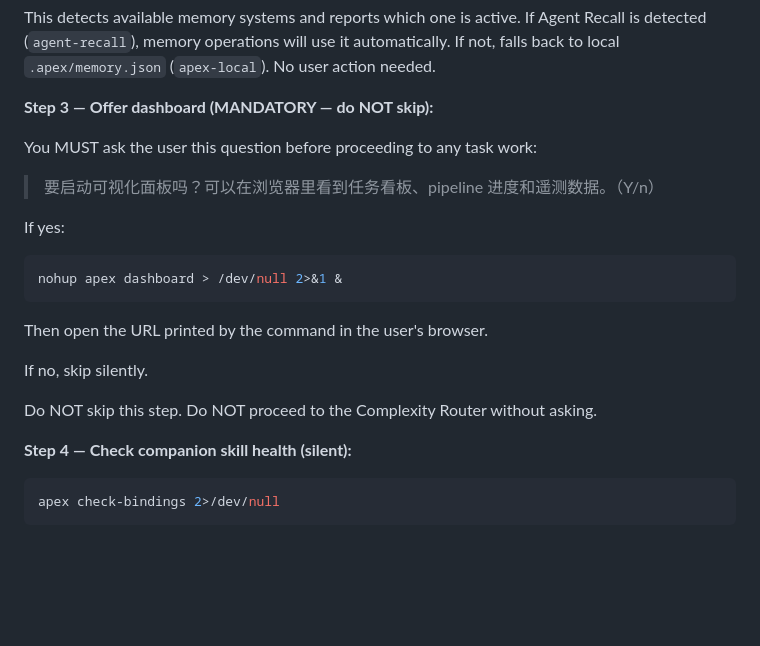
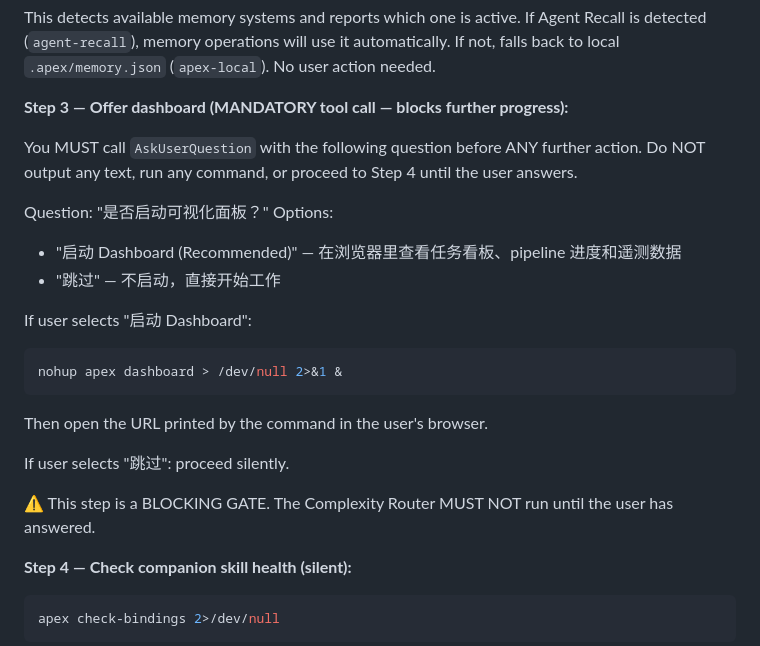
Before and after one commit to d-wwei/apex-forge, a Markdown page: skill/SKILL.md, the part around the change. Drawn GitHub-style; blank space fills up the shorter version.

Commit message:
fix: enforce dashboard prompt via AskUserQuestion tool call
Soft natural-language "MUST ask" directive was being skipped by agents
due to silent-step inertia in setup sequence. Replaced with explicit
AskUserQuestion tool call requirement + BLOCKING GATE semantics.

Co-Authored-By: Claude Opus 4.6 (1M context) <noreply@anthropic.com>

````diff
--- a/skill/SKILL.md
+++ b/skill/SKILL.md
@@ -87,21 +87,25 @@ This detects available memory systems and reports which one is active.
 If Agent Recall is detected (`agent-recall`), memory operations will use it automatically.
 If not, falls back to local `.apex/memory.json` (`apex-local`). No user action needed.
 
-**Step 3 — Offer dashboard (MANDATORY — do NOT skip):**
+**Step 3 — Offer dashboard (MANDATORY tool call — blocks further progress):**
 
-You MUST ask the user this question before proceeding to any task work:
+You MUST call `AskUserQuestion` with the following question before ANY further action.
+Do NOT output any text, run any command, or proceed to Step 4 until the user answers.
 
-> 要启动可视化面板吗？可以在浏览器里看到任务看板、pipeline 进度和遥测数据。（Y/n）
+Question: "是否启动可视化面板？"
+Options:
+  - "启动 Dashboard (Recommended)" — 在浏览器里查看任务看板、pipeline 进度和遥测数据
+  - "跳过" — 不启动，直接开始工作
 
-If yes:
+If user selects "启动 Dashboard":
 ```bash
 nohup apex dashboard > /dev/null 2>&1 &
 ```
 Then open the URL printed by the command in the user's browser.
 
-If no, skip silently.
+If user selects "跳过": proceed silently.
 
-Do NOT skip this step. Do NOT proceed to the Complexity Router without asking.
+⚠️ This step is a BLOCKING GATE. The Complexity Router MUST NOT run until the user has answered.
 
 **Step 4 — Check companion skill health (silent):**
 
````
